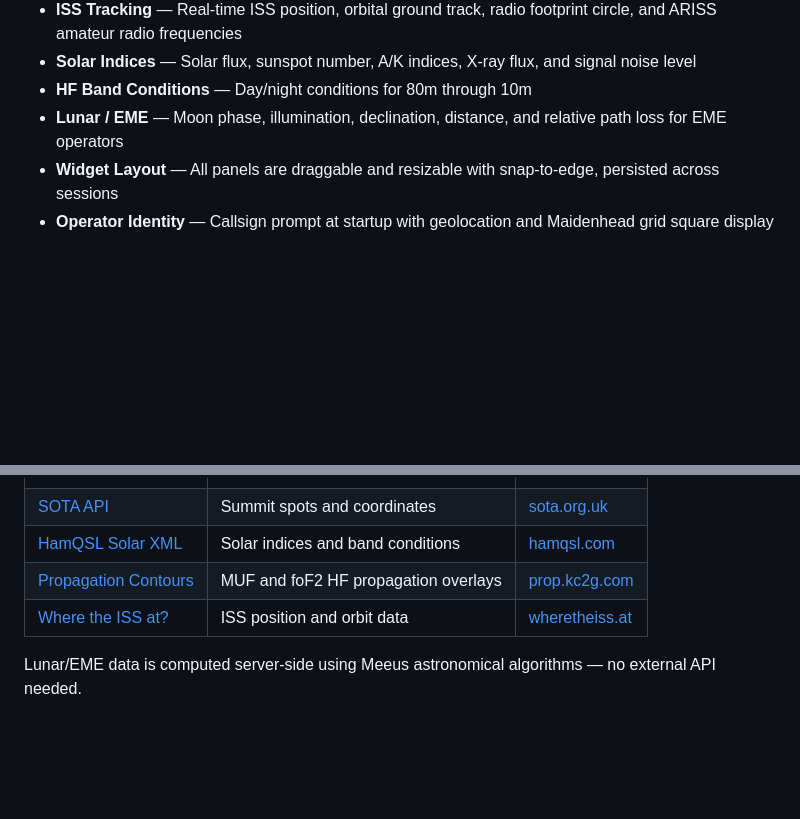
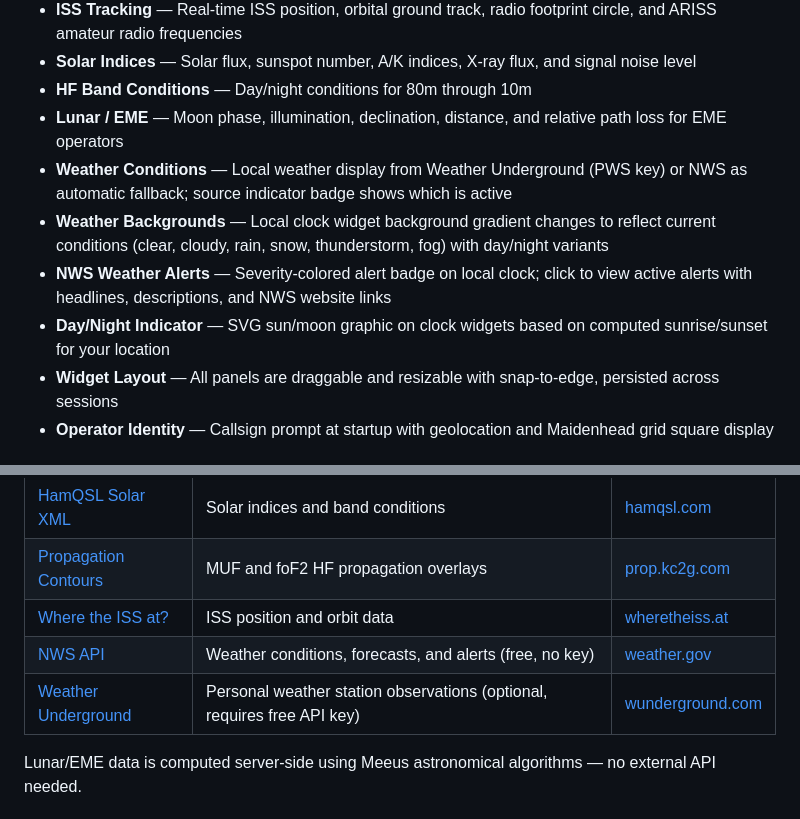
Before and after one commit to stevencheist/HamTabv1, a Markdown page: README.md, 2 parts joined by grey strips. Rendered like a GitHub page; blank space fills up the shorter version.

Commit message:
Update README with weather, alerts, and day/night features
Co-Authored-By: Claude Opus 4.5 <noreply@anthropic.com>

```diff
--- a/README.md
+++ b/README.md
@@ -15,6 +15,10 @@ A real-time amateur radio dashboard for [Parks on the Air (POTA)](https://pota.a
 - **Solar Indices** — Solar flux, sunspot number, A/K indices, X-ray flux, and signal noise level
 - **HF Band Conditions** — Day/night conditions for 80m through 10m
 - **Lunar / EME** — Moon phase, illumination, declination, distance, and relative path loss for EME operators
+- **Weather Conditions** — Local weather display from Weather Underground (PWS key) or NWS as automatic fallback; source indicator badge shows which is active
+- **Weather Backgrounds** — Local clock widget background gradient changes to reflect current conditions (clear, cloudy, rain, snow, thunderstorm, fog) with day/night variants
+- **NWS Weather Alerts** — Severity-colored alert badge on local clock; click to view active alerts with headlines, descriptions, and NWS website links
+- **Day/Night Indicator** — SVG sun/moon graphic on clock widgets based on computed sunrise/sunset for your location
 - **Widget Layout** — All panels are draggable and resizable with snap-to-edge, persisted across sessions
 - **Operator Identity** — Callsign prompt at startup with geolocation and Maidenhead grid square display
 
@@ -91,6 +95,8 @@ Leaflet maps and marker clustering are bundled locally in the `public/vendor/` d
 | [HamQSL Solar XML](https://www.hamqsl.com/solarxml.php) | Solar indices and band conditions | [hamqsl.com](https://www.hamqsl.com/) |
 | [Propagation Contours](https://prop.kc2g.com/) | MUF and foF2 HF propagation overlays | [prop.kc2g.com](https://prop.kc2g.com/) |
 | [Where the ISS at?](https://wheretheiss.at/w/developer) | ISS position and orbit data | [wheretheiss.at](https://wheretheiss.at/) |
+| [NWS API](https://www.weather.gov/documentation/services-web-api) | Weather conditions, forecasts, and alerts (free, no key) | [weather.gov](https://www.weather.gov/) |
+| [Weather Underground](https://www.wunderground.com/member/api-keys) | Personal weather station observations (optional, requires free API key) | [wunderground.com](https://www.wunderground.com/) |
 
 Lunar/EME data is computed server-side using Meeus astronomical algorithms — no external API needed.
 
```
